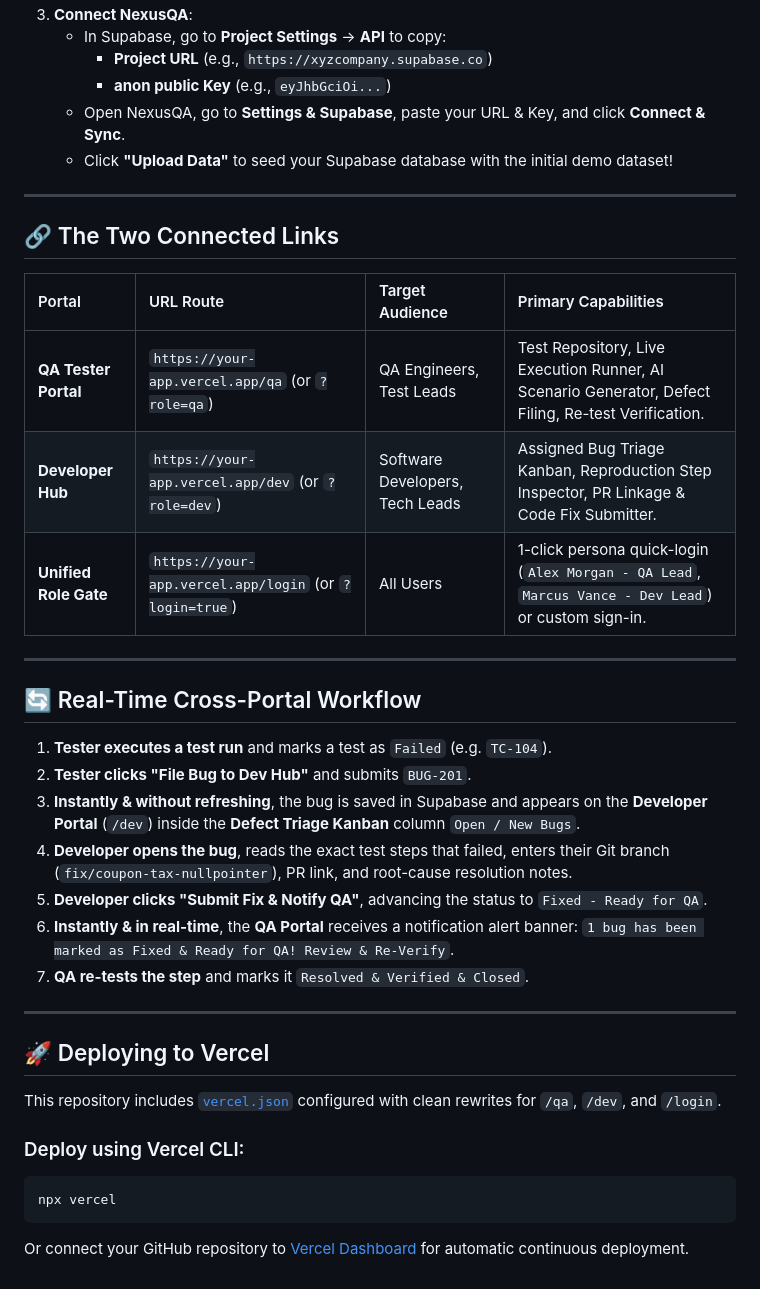
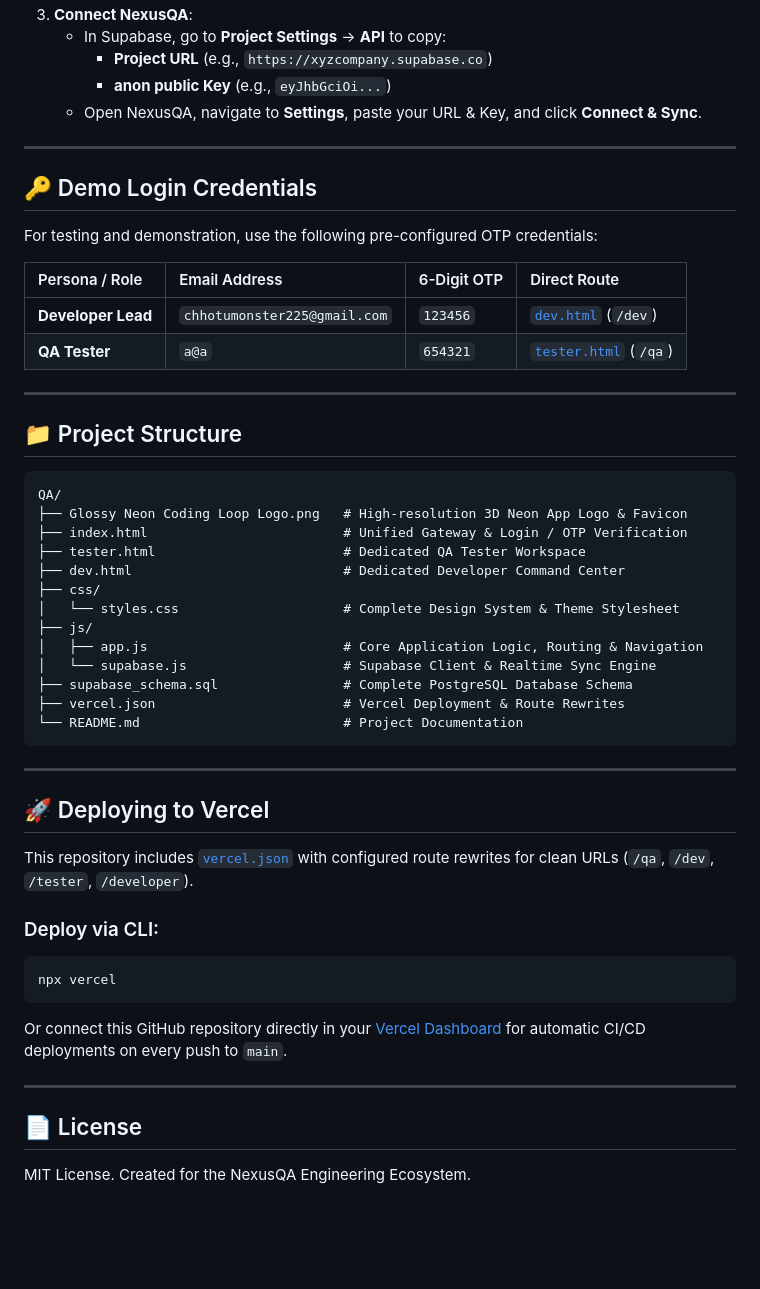
Before and after one commit to shashaank747/NexusQA, a Markdown page: README.md, the part around one of its changes. GitHub-like rendering; blank space fills up the shorter version.

````diff
--- a/README.md
+++ b/README.md
@@ -22,39 +64,52 @@ To connect your Supabase database:
    - In Supabase, go to **Project Settings** → **API** to copy:
      - **Project URL** (e.g., `https://xyzcompany.supabase.co`)
      - **anon public Key** (e.g., `eyJhbGciOi...`)
-   - Open NexusQA, go to **Settings & Supabase**, paste your URL & Key, and click **Connect & Sync**.
-   - Click **"Upload Data"** to seed your Supabase database with the initial demo dataset!
+   - Open NexusQA, navigate to **Settings**, paste your URL & Key, and click **Connect & Sync**.
 
 ---
 
-## 🔗 The Two Connected Links
+## 🔑 Demo Login Credentials
 
-| Portal | URL Route | Target Audience | Primary Capabilities |
+For testing and demonstration, use the following pre-configured OTP credentials:
+
+| Persona / Role | Email Address | 6-Digit OTP | Direct Route |
 | :--- | :--- | :--- | :--- |
-| **QA Tester Portal** | `https://your-app.vercel.app/qa` (or `?role=qa`) | QA Engineers, Test Leads | Test Repository, Live Execution Runner, AI Scenario Generator, Defect Filing, Re-test Verification. |
-| **Developer Hub** | `https://your-app.vercel.app/dev` (or `?role=dev`) | Software Developers, Tech Leads | Assigned Bug Triage Kanban, Reproduction Step Inspector, PR Linkage & Code Fix Submitter. |
-| **Unified Role Gate** | `https://your-app.vercel.app/login` (or `?login=true`) | All Users | 1-click persona quick-login (`Alex Morgan - QA Lead`, `Marcus Vance - Dev Lead`) or custom sign-in. |
+| **Developer Lead** | `chhotumonster225@gmail.com` | `123456` | [`dev.html`](file:///c:/Users/Shashaank%20Sajjanar/Desktop/Random%20Projects/QA/dev.html) (`/dev`) |
+| **QA Tester** | `a@a` | `654321` | [`tester.html`](file:///c:/Users/Shashaank%20Sajjanar/Desktop/Random%20Projects/QA/tester.html) (`/qa`) |
 
 ---
 
-## 🔄 Real-Time Cross-Portal Workflow
+## 📁 Project Structure
 
-1. **Tester executes a test run** and marks a test as `Failed` (e.g. `TC-104`).
-2. **Tester clicks "File Bug to Dev Hub"** and submits `BUG-201`.
-3. **Instantly & without refreshing**, the bug is saved in Supabase and appears on the **Developer Portal** (`/dev`) inside the **Defect Triage Kanban** column `Open / New Bugs`.
-4. **Developer opens the bug**, reads the exact test steps that failed, enters their Git branch (`fix/coupon-tax-nullpointer`), PR link, and root-cause resolution notes.
-5. **Developer clicks "Submit Fix & Notify QA"**, advancing the status to `Fixed - Ready for QA`.
-6. **Instantly & in real-time**, the **QA Portal** receives a notification alert banner: `1 bug has been marked as Fixed & Ready for QA! Review & Re-Verify`.
-7. **QA re-tests the step** and marks it `Resolved & Verified & Closed`.
+```
+QA/
+├── Glossy Neon Coding Loop Logo.png   # High-resolution 3D Neon App Logo & Favicon
+├── index.html                         # Unified Gateway & Login / OTP Verification
+├── tester.html                        # Dedicated QA Tester Workspace
+├── dev.html                           # Dedicated Developer Command Center
+├── css/
+│   └── styles.css                     # Complete Design System & Theme Stylesheet
+├── js/
+│   ├── app.js                         # Core Application Logic, Routing & Navigation
+│   └── supabase.js                    # Supabase Client & Realtime Sync Engine
+├── supabase_schema.sql                # Complete PostgreSQL Database Schema
+├── vercel.json                        # Vercel Deployment & Route Rewrites
+└── README.md                          # Project Documentation
+```
 
 ---
 
 ## 🚀 Deploying to Vercel
 
-This repository includes [`vercel.json`](file:///c:/Users/Shashaank%20Sajjanar/Desktop/Random%20Projects/QA/vercel.json) configured with clean rewrites for `/qa`, `/dev`, and `/login`.
+This repository includes [`vercel.json`](file:///c:/Users/Shashaank%20Sajjanar/Desktop/Random%20Projects/QA/vercel.json) with configured route rewrites for clean URLs (`/qa`, `/dev`, `/tester`, `/developer`).
 
-### Deploy using Vercel CLI:
+### Deploy via CLI:
 ```bash
 npx vercel
 ```
-Or connect your GitHub repository to [Vercel Dashboard](https://vercel.com) for automatic continuous deployment.
+Or connect this GitHub repository directly in your [Vercel Dashboard](https://vercel.com) for automatic CI/CD deployments on every push to `main`.
+
+---
+
+## 📄 License
+MIT License. Created for the NexusQA Engineering Ecosystem.
````
Also changed, not shown: other parts of README.md (+48 -6 lines).
